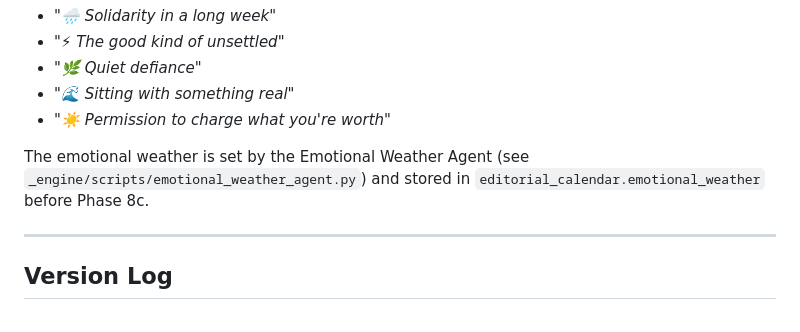
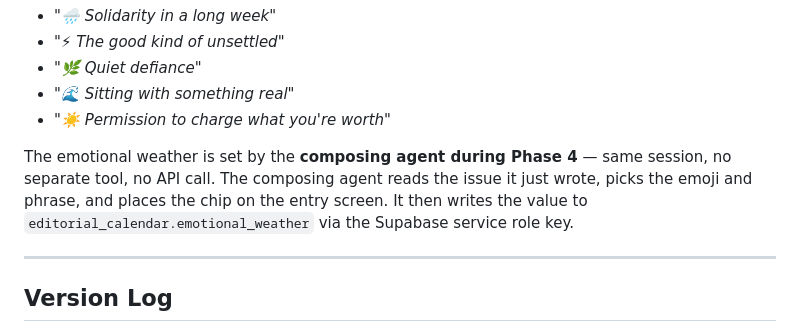
Before and after one commit to 1yBrian/meliorism2-com, a Markdown page: _engine/PUBLICATION-SOUL.md, the part around the change. Drawn GitHub-style.

```diff
--- a/_engine/PUBLICATION-SOUL.md
+++ b/_engine/PUBLICATION-SOUL.md
@@ -276,7 +276,7 @@ Examples of correct register:
 - *"🌊 Sitting with something real"*
 - *"☀️ Permission to charge what you're worth"*
 
-The emotional weather is set by the Emotional Weather Agent (see `_engine/scripts/emotional_weather_agent.py`) and stored in `editorial_calendar.emotional_weather` before Phase 8c.
+The emotional weather is set by the **composing agent during Phase 4** — same session, no separate tool, no API call. The composing agent reads the issue it just wrote, picks the emoji and phrase, and places the chip on the entry screen. It then writes the value to `editorial_calendar.emotional_weather` via the Supabase service role key.
 
 ---
 
```
Also changed, not shown: _engine/CHANGE-LOG.md (+1 -1 lines).
